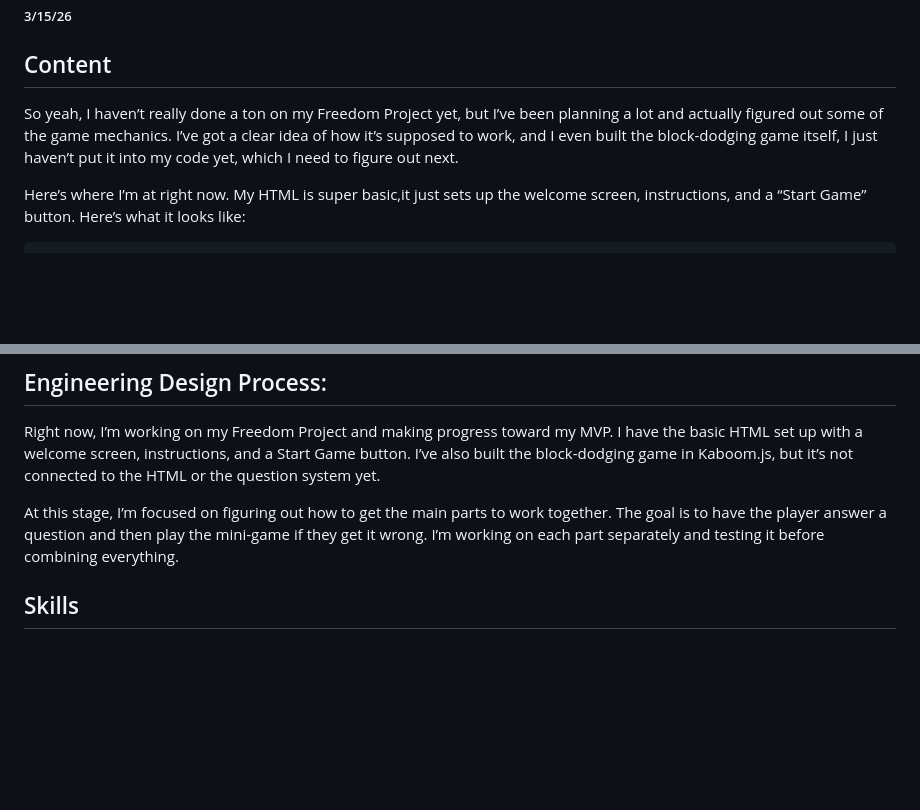
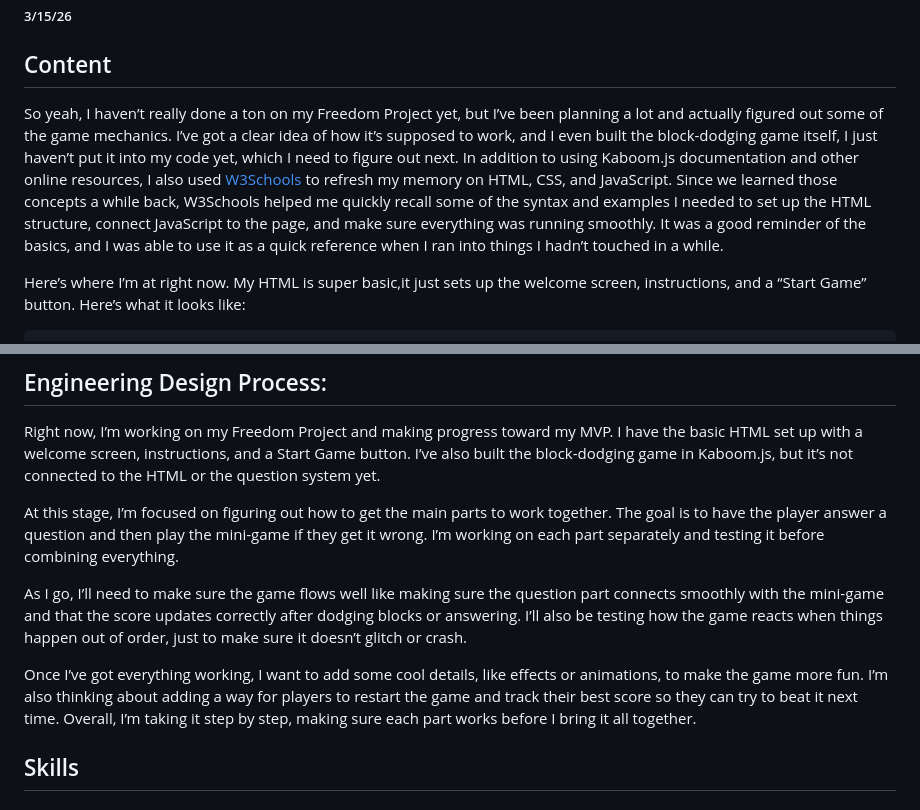
Before and after one commit to farzonak0587/sep11-freedom-project, a Markdown page: blog/entry04.md, 2 parts joined by grey strips. Drawn GitHub-style; blank space fills up the shorter version.

```diff
--- a/blog/entry04.md
+++ b/blog/entry04.md
@@ -2,7 +2,8 @@
 ##### 3/15/26
 
 ## Content
-So yeah, I haven’t really done a ton on my Freedom Project yet, but I’ve been planning a lot and actually figured out some of the game mechanics. I’ve got a clear idea of how it’s supposed to work, and I even built the block-dodging game itself, I just haven’t put it into my code yet, which I need to figure out next.
+So yeah, I haven’t really done a ton on my Freedom Project yet, but I’ve been planning a lot and actually figured out some of the game mechanics. I’ve got a clear idea of how it’s supposed to work, and I even built the block-dodging game itself, I just haven’t put it into my code yet, which I need to figure out next. In addition to using Kaboom.js documentation and other online resources, I also used [W3Schools](https://www.w3schools.com/)
+ to refresh my memory on HTML, CSS, and JavaScript. Since we learned those concepts a while back, W3Schools helped me quickly recall some of the syntax and examples I needed to set up the HTML structure, connect JavaScript to the page, and make sure everything was running smoothly. It was a good reminder of the basics, and I was able to use it as a quick reference when I ran into things I hadn’t touched in a while.
 
 Here’s where I’m at right now. My HTML is super basic,it just sets up the welcome screen, instructions, and a “Start Game” button. Here’s what it looks like:
 
@@ -149,6 +150,10 @@ Right now, I’m working on my Freedom Project and making progress toward my MVP
 
 At this stage, I’m focused on figuring out how to get the main parts to work together. The goal is to have the player answer a question and then play the mini-game if they get it wrong. I’m working on each part separately and testing it before combining everything.
 
+As I go, I’ll need to make sure the game flows well like making sure the question part connects smoothly with the mini-game and that the score updates correctly after dodging blocks or answering. I’ll also be testing how the game reacts when things happen out of order, just to make sure it doesn’t glitch or crash.
+
+Once I’ve got everything working, I want to add some cool details, like effects or animations, to make the game more fun. I’m also thinking about adding a way for players to restart the game and track their best score so they can try to beat it next time. Overall, I’m taking it step by step, making sure each part works before I bring it all together.
+
 ## Skills
 
 ### Problem-Solving
```
